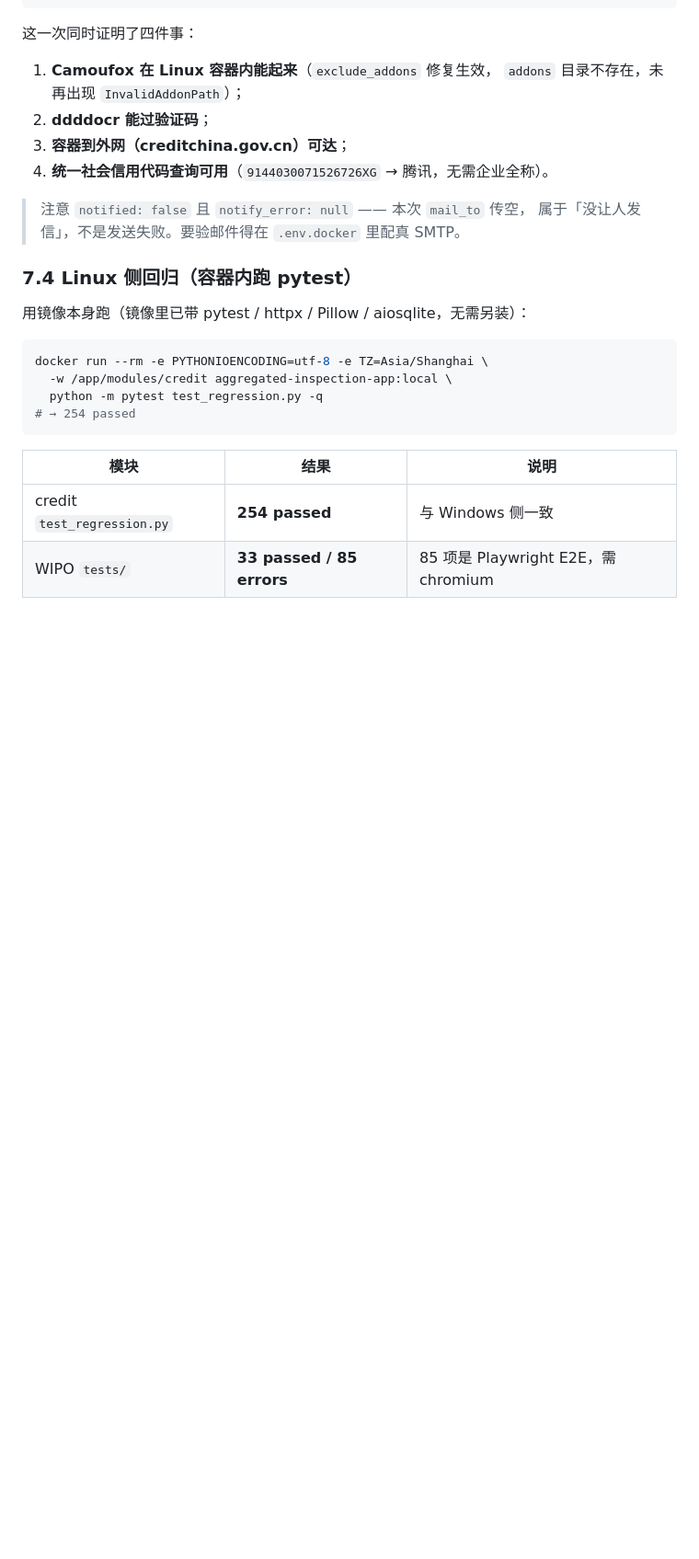
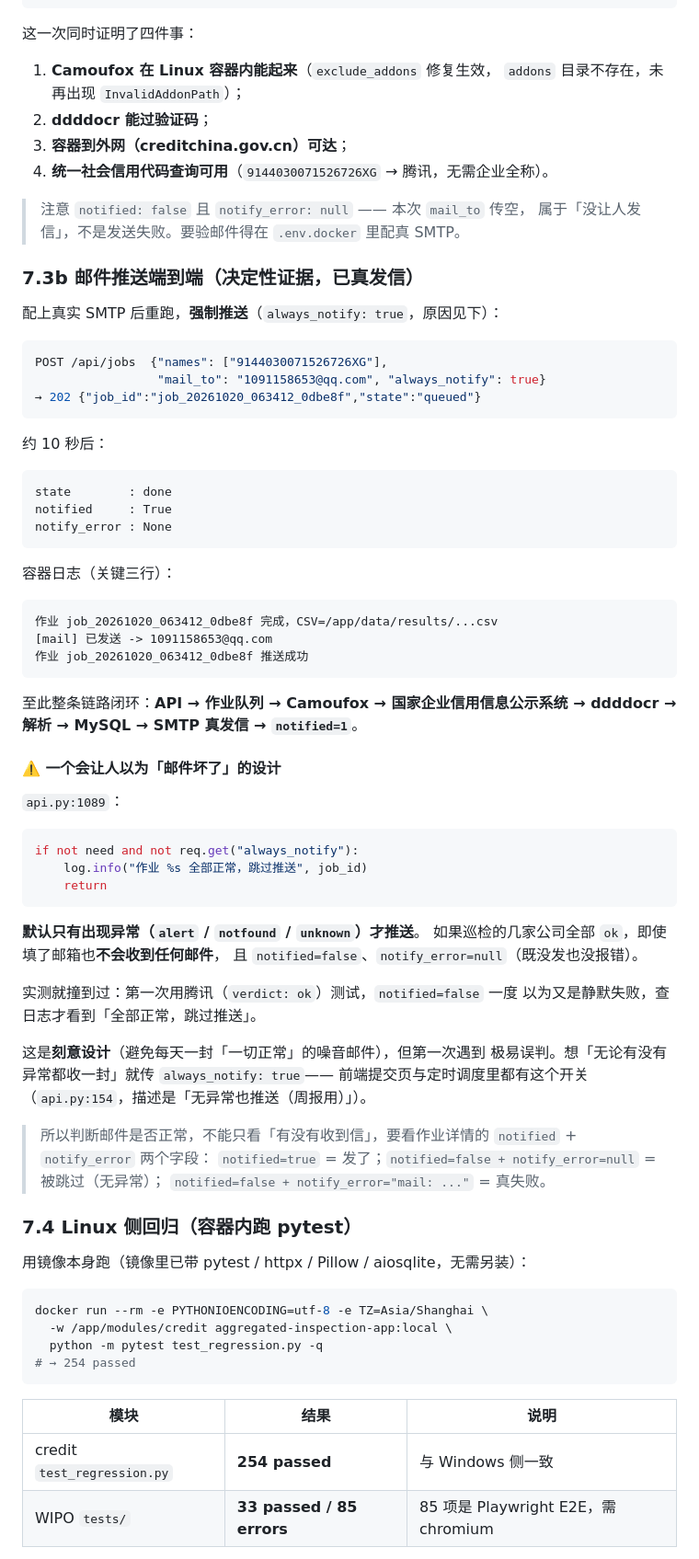
Before and after one commit to DoonaSuzy/EcomGuard-query-system, a Markdown page: docs/Docker部署手册.md, the part around one of its changes. Shown at 92% size. Rendered like a GitHub page; blank space fills up the shorter version.

Commit message:
docs(deploy): 邮件推送端到端真发信验证通过 + 记录「全部正常则跳过推送」
配上真实 SMTP 后重跑，always_notify=true 强制推送，实测：
  notified=True, notify_error=None
容器日志：[mail] 已发送 -> 1091158653@qq.com / 作业 ... 推送成功

整条链路至此闭环：API -> 作业队列 -> Camoufox -> gsxt -> ddddocr
-> 解析 -> MySQL -> SMTP 真发信 -> notified=1。

过程中撞到一个极易误判的设计（api.py:1089）：
  默认只有出现 alert/notfound/unknown 才推送，全部 ok 时即使填了邮箱
  也不发信，且 notified=false + notify_error=null（既没发也没报错）。
第一次用腾讯（verdict=ok）测试就撞上了，一度以为又是静默失败。
已在手册写明这是刻意设计（避免每天一封「一切正常」的噪音），
并给出判读口径：
  notified=true                      -> 发了
  notified=false + notify_error=null -> 被跳过（无异常）
  notified=false + notify_error=...  -> 真失败

同时把 §8 的待办改成上线前必做项：MAIL_TO_BUSINESS/MANAGER 目前是
测试邮箱（自收自发验证用），必须换成真实业务人员与主管；
并补记 91 上旧 power-news 全家桶与 3306 端口占用情况。

````diff
--- a/docs/Docker部署手册.md
+++ b/docs/Docker部署手册.md
@@ -296,6 +296,61 @@ POST /api/jobs  {"names": ["9144030071526726XG"], "mail_to": ""}
 > 注意 `notified: false` 且 `notify_error: null` —— 本次 `mail_to` 传空，
 > 属于「没让人发信」，不是发送失败。要验邮件得在 `.env.docker` 里配真 SMTP。
 
+### 7.3b 邮件推送端到端（决定性证据，已真发信）
+
+配上真实 SMTP 后重跑，**强制推送**（`always_notify: true`，原因见下）：
+
+```json
+POST /api/jobs  {"names": ["9144030071526726XG"],
+                 "mail_to": "1091158653@qq.com", "always_notify": true}
+→ 202 {"job_id":"job_20261020_063412_0dbe8f","state":"queued"}
+```
+
+约 10 秒后：
+
+```
+state        : done
+notified     : True
+notify_error : None
+```
+
+容器日志（关键三行）：
+
+```
+作业 job_20261020_063412_0dbe8f 完成，CSV=/app/data/results/...csv
+[mail] 已发送 -> 1091158653@qq.com
+作业 job_20261020_063412_0dbe8f 推送成功
+```
+
+至此整条链路闭环：**API → 作业队列 → Camoufox → 国家企业信用信息公示系统
+→ ddddocr → 解析 → MySQL → SMTP 真发信 → `notified=1`**。
+
+#### ⚠️ 一个会让人以为「邮件坏了」的设计
+
+`api.py:1089`：
+
+```python
+if not need and not req.get("always_notify"):
+    log.info("作业 %s 全部正常，跳过推送", job_id)
+    return
+```
+
+**默认只有出现异常（`alert` / `notfound` / `unknown`）才推送**。
+如果巡检的几家公司全部 `ok`，即使填了邮箱也**不会收到任何邮件**，
+且 `notified=false`、`notify_error=null`（既没发也没报错）。
+
+实测就撞到过：第一次用腾讯（`verdict: ok`）测试，`notified=false` 一度
+以为又是静默失败，查日志才看到「全部正常，跳过推送」。
+
+这是**刻意设计**（避免每天一封「一切正常」的噪音邮件），但第一次遇到
+极易误判。想「无论有没有异常都收一封」就传 `always_notify: true`——
+前端提交页与定时调度里都有这个开关（`api.py:154`，描述是「无异常也推送（周报用）」）。
+
+> 所以判断邮件是否正常，不能只看「有没有收到信」，要看作业详情的
+> `notified` + `notify_error` 两个字段：
+> `notified=true` = 发了；`notified=false + notify_error=null` = 被跳过（无异常）；
+> `notified=false + notify_error="mail: ..."` = 真失败。
+
 ### 7.4 Linux 侧回归（容器内跑 pytest）
 
 用镜像本身跑（镜像里已带 pytest / httpx / Pillow / aiosqlite，无需另装）：
````
Also changed, not shown: other parts of docs/Docker部署手册.md (+16 -5 lines).
